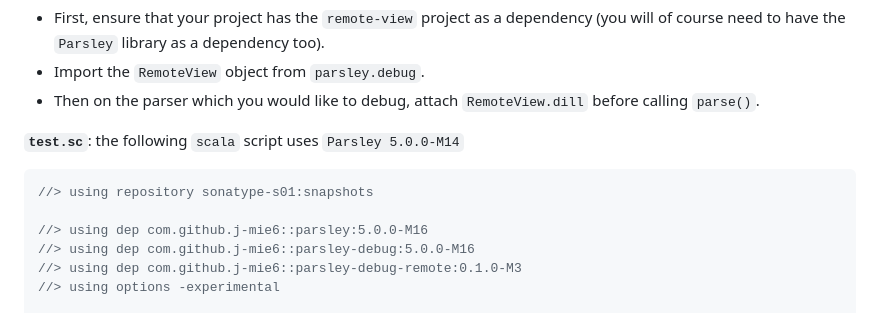
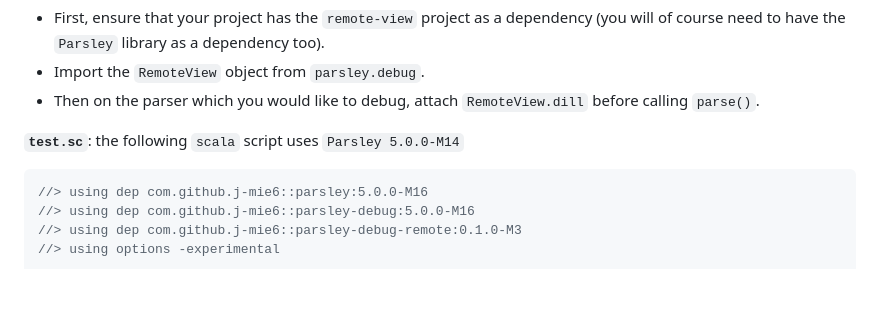
Before and after one commit to j-mie6/parsley-debug-app, a Markdown page: README.md, the part around the change. Drawn GitHub-style; blank space fills up the shorter version.

Commit message:
rmv snapshots repo

````diff
--- a/README.md
+++ b/README.md
@@ -30,8 +30,6 @@ You will first need to [install](#how-do-i-install-it) / [build](#building) the
 **`test.sc`**: the following `scala` script uses `Parsley 5.0.0-M14`
 
 ```scala
-//> using repository sonatype-s01:snapshots
-
 //> using dep com.github.j-mie6::parsley:5.0.0-M16
 //> using dep com.github.j-mie6::parsley-debug:5.0.0-M16
 //> using dep com.github.j-mie6::parsley-debug-remote:0.1.0-M3
````
